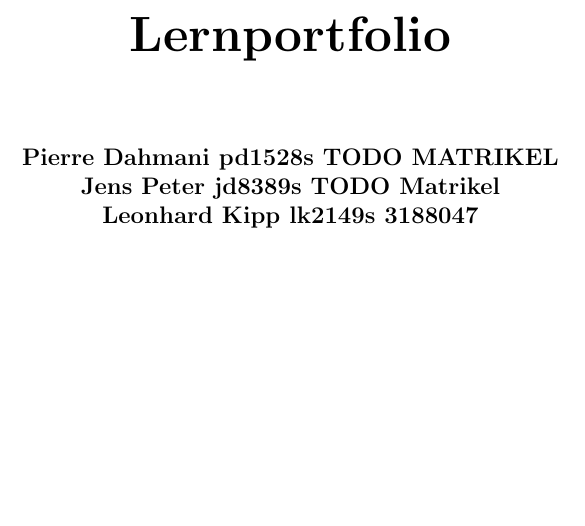
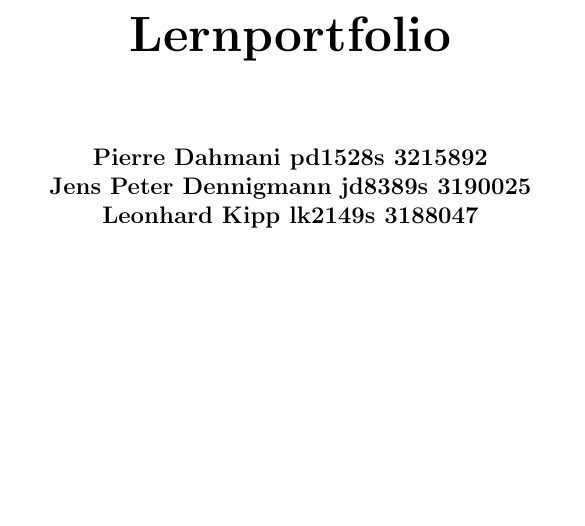
Before and after one commit to Pierrefha/ees-buggy-project, a LaTeX document (Lernportfolio.tex): part of page 1 of 3, cut so that both start at the same text. Compiled offline with pdfLaTeX.

Commit message:
insert names and matrikel into texfile

```diff
--- a/Lernportfolio.tex
+++ b/Lernportfolio.tex
@@ -28,8 +28,8 @@
         \vspace{1.5cm}
 
         \normalsize
-        \textbf{Pierre Dahmani pd1528s TODO MATRIKEL\\
-        Jens Peter jd8389s TODO Matrikel\\
+        \textbf{Pierre Dahmani pd1528s 3215892\\
+        Jens Peter Dennigmann jd8389s 3190025 \\
         Leonhard Kipp lk2149s 3188047\\}
 
         \vfill
```
